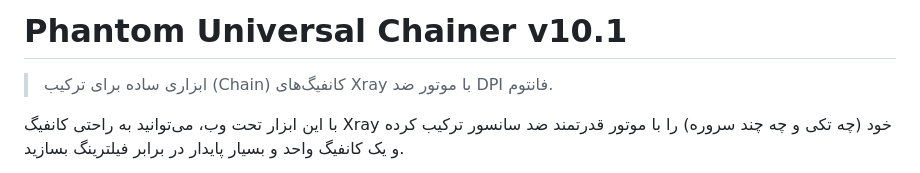
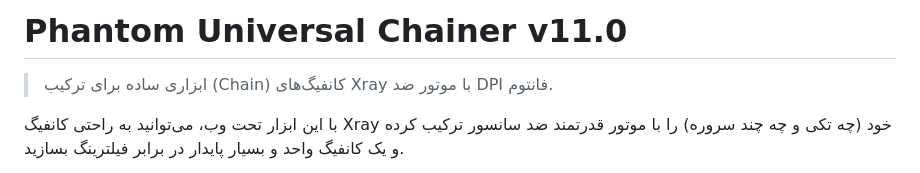
Before and after one commit to 4n0nymou3/DPI-Phantom, a Markdown page: README.md, the part around the change. GitHub-like rendering.

```diff
--- a/README.md
+++ b/README.md
@@ -1,6 +1,6 @@
 <div dir="rtl">
 
-# Phantom Universal Chainer v10.1
+# Phantom Universal Chainer v11.0
 
 > ابزاری ساده برای ترکیب (Chain) کانفیگ‌های Xray با موتور ضد DPI فانتوم.
 
```
